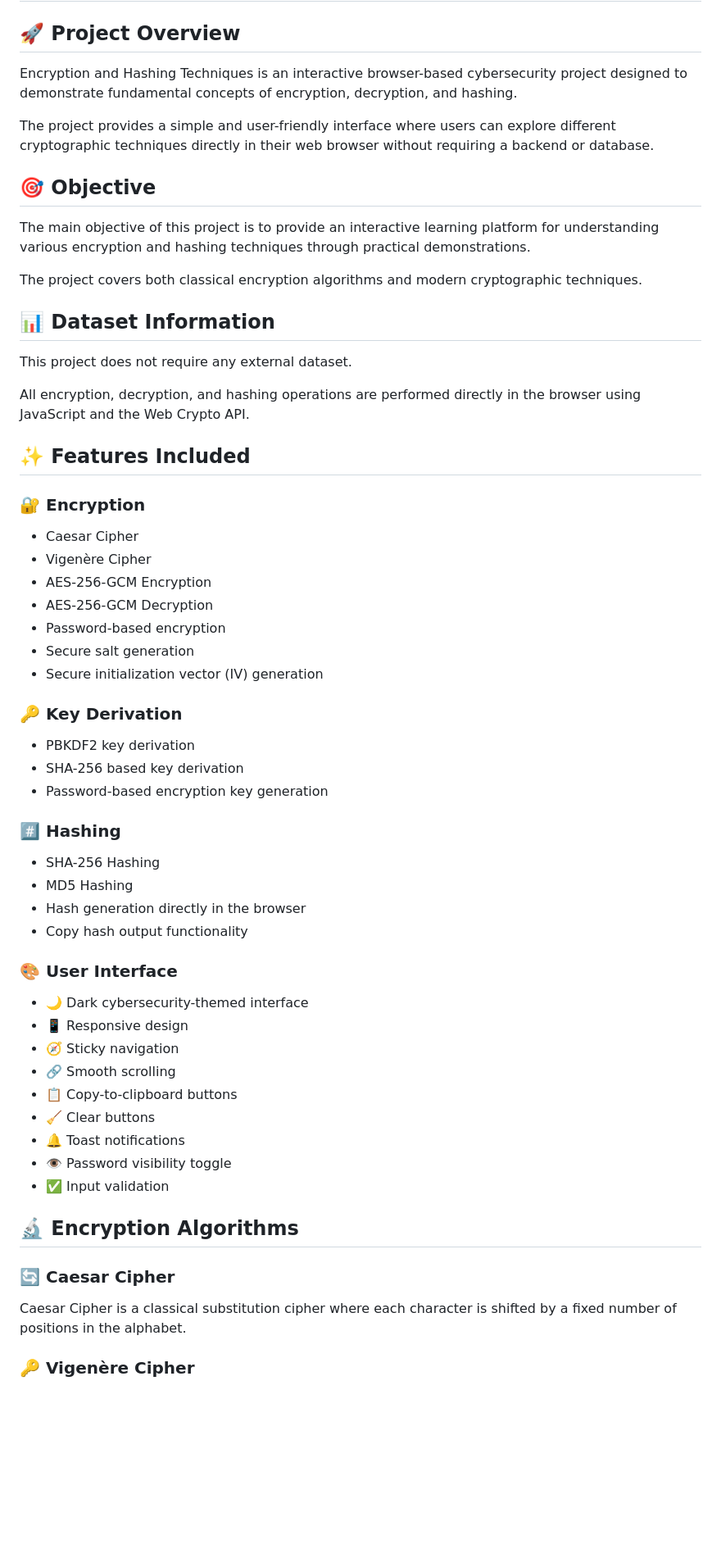
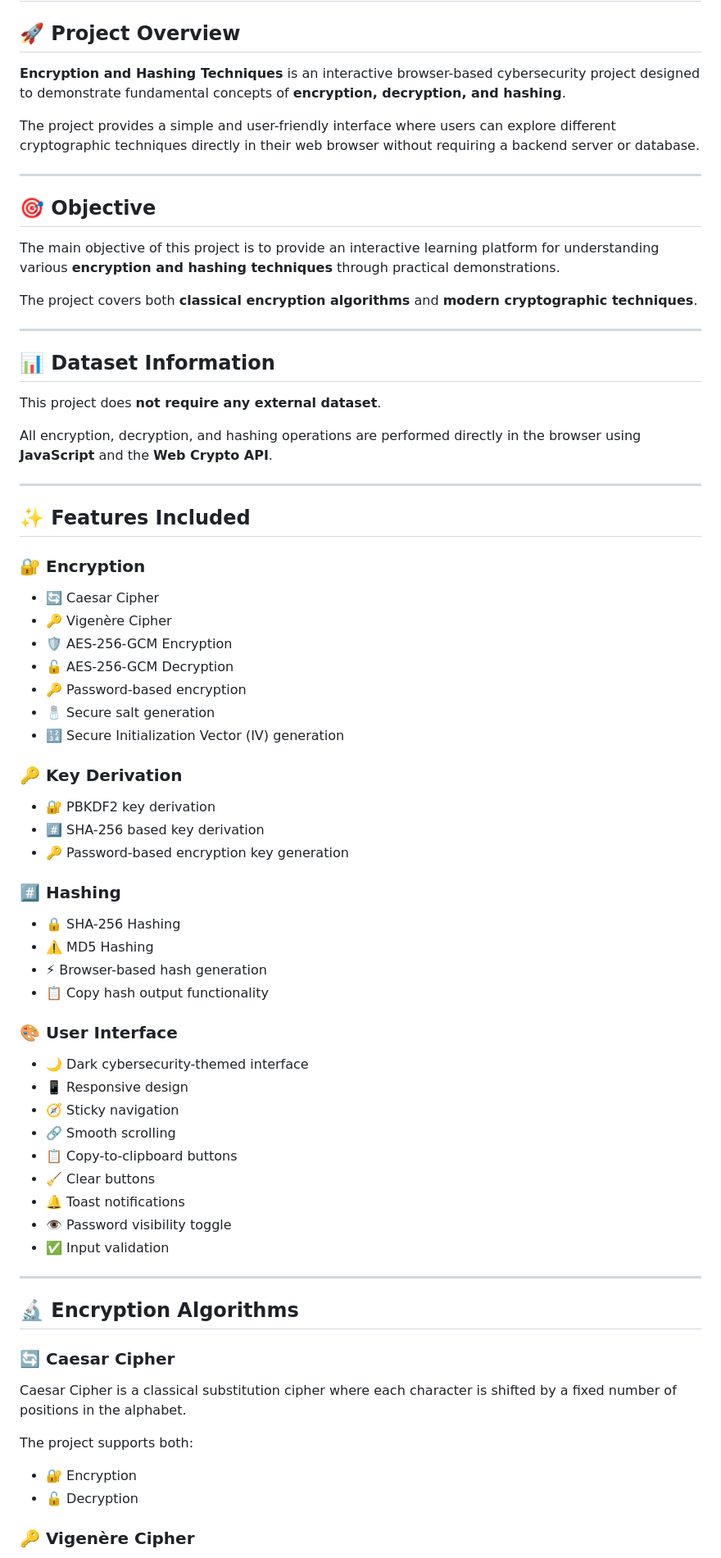
Before and after one commit to gonelasuryateja2006/encryption-hashing-project, a Markdown page: README.md, the part around one of its changes. Shown at 82% size. GitHub-like rendering; blank space fills up the shorter version.

```diff
--- a/README.md
+++ b/README.md
@@ -2,46 +2,52 @@
 
 ## 🚀 Project Overview
 
-Encryption and Hashing Techniques is an interactive browser-based cybersecurity project designed to demonstrate fundamental concepts of encryption, decryption, and hashing.
+**Encryption and Hashing Techniques** is an interactive browser-based cybersecurity project designed to demonstrate fundamental concepts of **encryption, decryption, and hashing**.
 
-The project provides a simple and user-friendly interface where users can explore different cryptographic techniques directly in their web browser without requiring a backend or database.
+The project provides a simple and user-friendly interface where users can explore different cryptographic techniques directly in their web browser without requiring a backend server or database.
+
+---
 
 ## 🎯 Objective
 
-The main objective of this project is to provide an interactive learning platform for understanding various encryption and hashing techniques through practical demonstrations.
+The main objective of this project is to provide an interactive learning platform for understanding various **encryption and hashing techniques** through practical demonstrations.
 
-The project covers both classical encryption algorithms and modern cryptographic techniques.
+The project covers both **classical encryption algorithms** and **modern cryptographic techniques**.
+
+---
 
 ## 📊 Dataset Information
 
-This project does not require any external dataset.
+This project does **not require any external dataset**.
 
-All encryption, decryption, and hashing operations are performed directly in the browser using JavaScript and the Web Crypto API.
+All encryption, decryption, and hashing operations are performed directly in the browser using **JavaScript** and the **Web Crypto API**.
+
+---
 
 ## ✨ Features Included
 
 ### 🔐 Encryption
 
-- Caesar Cipher
-- Vigenère Cipher
-- AES-256-GCM Encryption
-- AES-256-GCM Decryption
-- Password-based encryption
-- Secure salt generation
-- Secure initialization vector (IV) generation
+- 🔄 Caesar Cipher
+- 🔑 Vigenère Cipher
+- 🛡️ AES-256-GCM Encryption
+- 🔓 AES-256-GCM Decryption
+- 🔑 Password-based encryption
+- 🧂 Secure salt generation
+- 🔢 Secure Initialization Vector (IV) generation
 
 ### 🔑 Key Derivation
 
-- PBKDF2 key derivation
-- SHA-256 based key derivation
-- Password-based encryption key generation
+- 🔐 PBKDF2 key derivation
+- #️⃣ SHA-256 based key derivation
+- 🔑 Password-based encryption key generation
 
 ### #️⃣ Hashing
 
-- SHA-256 Hashing
-- MD5 Hashing
-- Hash generation directly in the browser
-- Copy hash output functionality
+- 🔒 SHA-256 Hashing
+- ⚠️ MD5 Hashing
+- ⚡ Browser-based hash generation
+- 📋 Copy hash output functionality
 
 ### 🎨 User Interface
 
@@ -55,12 +61,19 @@ All encryption, decryption, and hashing operations are performed directly in the
 - 👁️ Password visibility toggle
 - ✅ Input validation
 
+---
+
 ## 🔬 Encryption Algorithms
 
 ### 🔄 Caesar Cipher
 
 Caesar Cipher is a classical substitution cipher where each character is shifted by a fixed number of positions in the alphabet.
 
+The project supports both:
+
+- 🔐 Encryption
+- 🔓 Decryption
+
 ### 🔑 Vigenère Cipher
 
 Vigenère Cipher is a classical polyalphabetic substitution cipher that uses a keyword to encrypt and decrypt text.
```
Also changed, not shown: other parts of README.md (+162 -63 lines).
